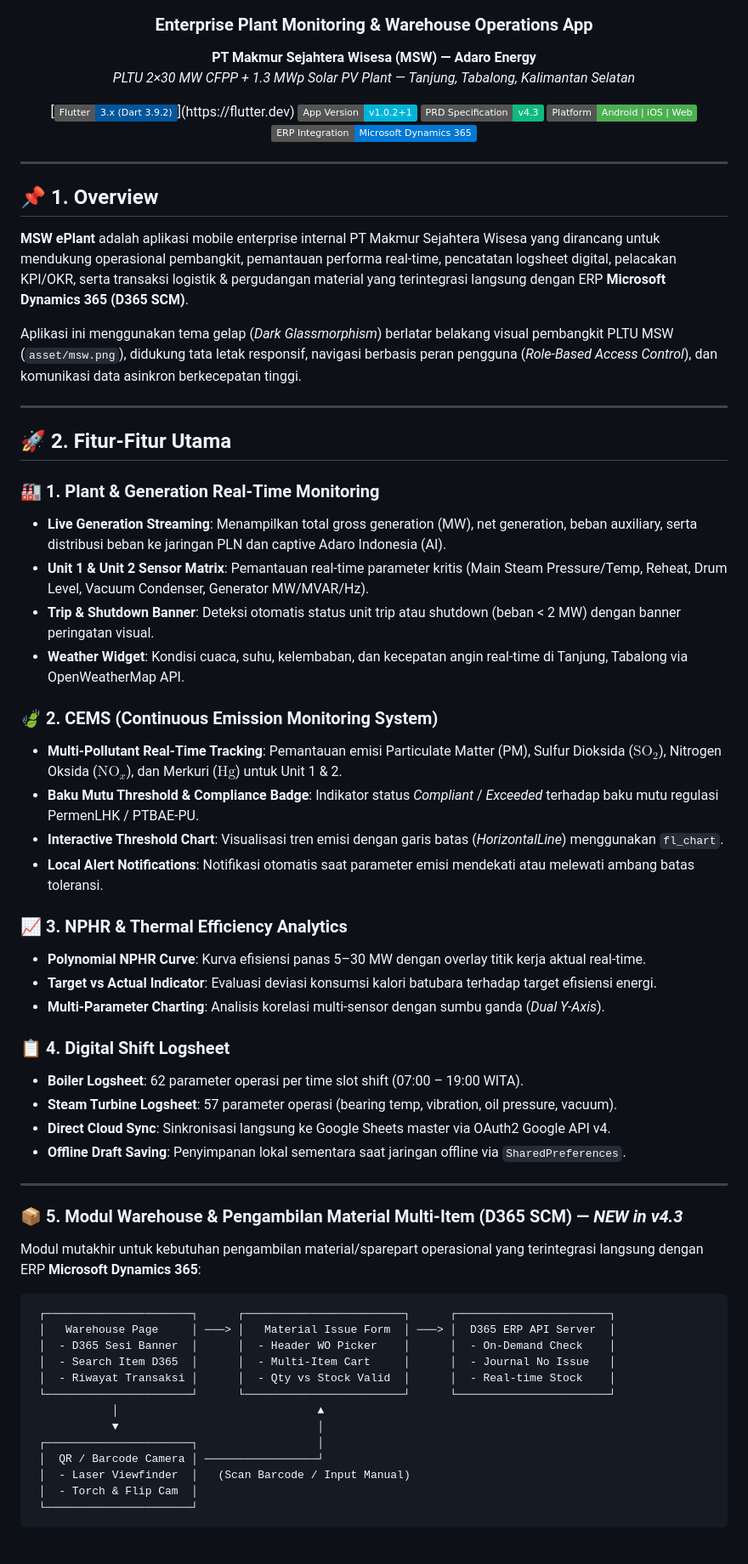
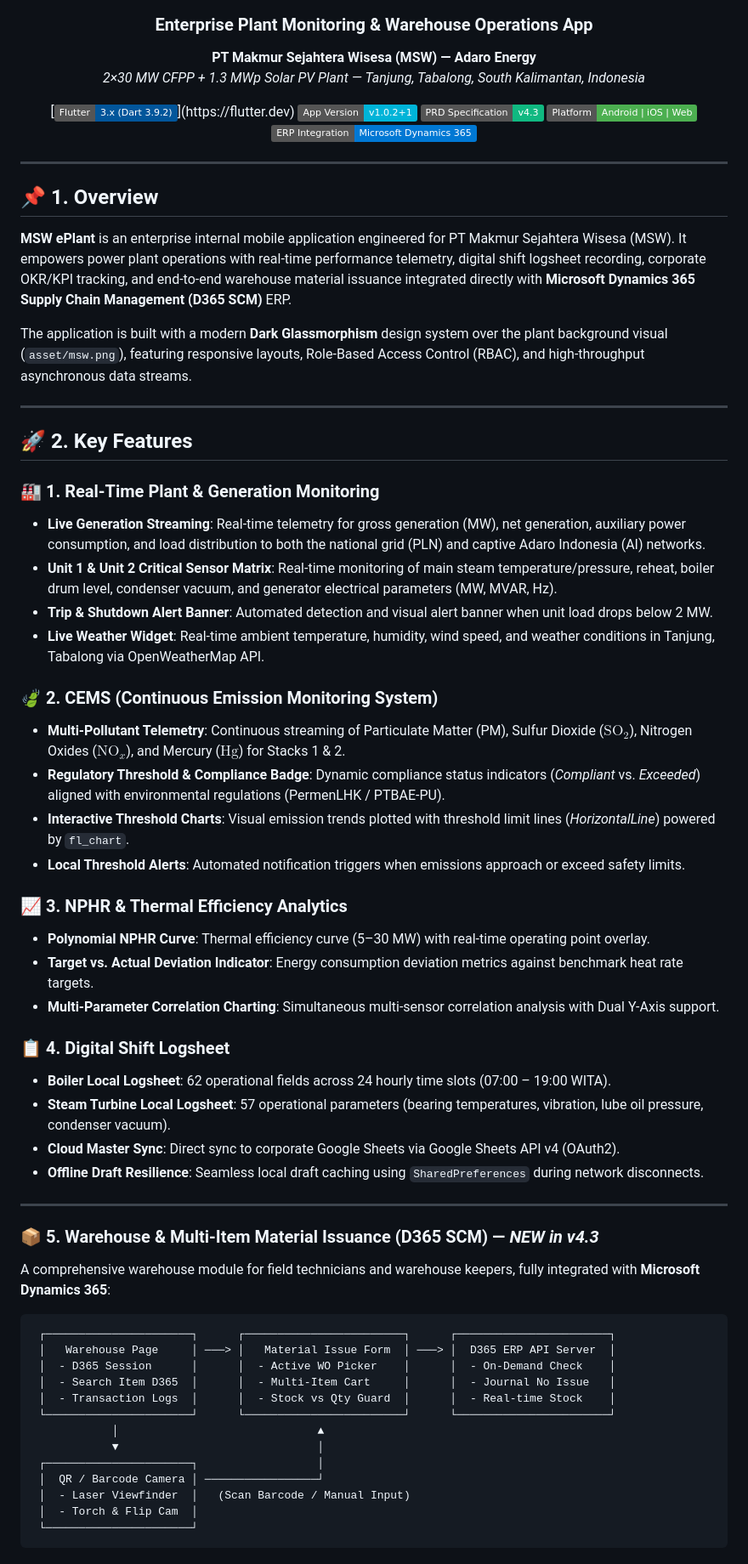
Before and after one commit to farhantandia/msw_eplant, a Markdown page: README.md, the part around one of its changes. Shown at 85% size. Rendered like a GitHub page; badges without logos.

````diff
--- a/README.md
+++ b/README.md
@@ -6,7 +6,7 @@
 
 ### **Enterprise Plant Monitoring & Warehouse Operations App**
 **PT Makmur Sejahtera Wisesa (MSW) — Adaro Energy**
-*PLTU 2×30 MW CFPP + 1.3 MWp Solar PV Plant — Tanjung, Tabalong, Kalimantan Selatan*
+*2×30 MW CFPP + 1.3 MWp Solar PV Plant — Tanjung, Tabalong, South Kalimantan, Indonesia*
 
 [![Flutter Version](https://img.shields.io/badge/Flutter-3.x%20(Dart%203.9.2)-02569B?logo=flutter)](https://flutter.dev)
 [![App Version](https://img.shields.io/badge/App%20Version-v1.0.2%2B1-00B4D8)](pubspec.yaml)
@@ -20,55 +20,55 @@
 
 ## 📌 1. Overview
 
-**MSW ePlant** adalah aplikasi mobile enterprise internal PT Makmur Sejahtera Wisesa yang dirancang untuk mendukung operasional pembangkit, pemantauan performa real-time, pencatatan logsheet digital, pelacakan KPI/OKR, serta transaksi logistik & pergudangan material yang terintegrasi langsung dengan ERP **Microsoft Dynamics 365 (D365 SCM)**.
+**MSW ePlant** is an enterprise internal mobile application engineered for PT Makmur Sejahtera Wisesa (MSW). It empowers power plant operations with real-time performance telemetry, digital shift logsheet recording, corporate OKR/KPI tracking, and end-to-end warehouse material issuance integrated directly with **Microsoft Dynamics 365 Supply Chain Management (D365 SCM)** ERP.
 
-Aplikasi ini menggunakan tema gelap (*Dark Glassmorphism*) berlatar belakang visual pembangkit PLTU MSW (`asset/msw.png`), didukung tata letak responsif, navigasi berbasis peran pengguna (*Role-Based Access Control*), dan komunikasi data asinkron berkecepatan tinggi.
+The application is built with a modern **Dark Glassmorphism** design system over the plant background visual (`asset/msw.png`), featuring responsive layouts, Role-Based Access Control (RBAC), and high-throughput asynchronous data streams.
 
 ---
 
-## 🚀 2. Fitur-Fitur Utama
+## 🚀 2. Key Features
 
-### 🏭 1. Plant & Generation Real-Time Monitoring
-- **Live Generation Streaming**: Menampilkan total gross generation (MW), net generation, beban auxiliary, serta distribusi beban ke jaringan PLN dan captive Adaro Indonesia (AI).
-- **Unit 1 & Unit 2 Sensor Matrix**: Pemantauan real-time parameter kritis (Main Steam Pressure/Temp, Reheat, Drum Level, Vacuum Condenser, Generator MW/MVAR/Hz).
-- **Trip & Shutdown Banner**: Deteksi otomatis status unit trip atau shutdown (beban < 2 MW) dengan banner peringatan visual.
-- **Weather Widget**: Kondisi cuaca, suhu, kelembaban, dan kecepatan angin real-time di Tanjung, Tabalong via OpenWeatherMap API.
+### 🏭 1. Real-Time Plant & Generation Monitoring
+- **Live Generation Streaming**: Real-time telemetry for gross generation (MW), net generation, auxiliary power consumption, and load distribution to both the national grid (PLN) and captive Adaro Indonesia (AI) networks.
+- **Unit 1 & Unit 2 Critical Sensor Matrix**: Real-time monitoring of main steam temperature/pressure, reheat, boiler drum level, condenser vacuum, and generator electrical parameters (MW, MVAR, Hz).
+- **Trip & Shutdown Alert Banner**: Automated detection and visual alert banner when unit load drops below 2 MW.
+- **Live Weather Widget**: Real-time ambient temperature, humidity, wind speed, and weather conditions in Tanjung, Tabalong via OpenWeatherMap API.
 
 ### 🍃 2. CEMS (Continuous Emission Monitoring System)
-- **Multi-Pollutant Real-Time Tracking**: Pemantauan emisi Particulate Matter (PM), Sulfur Dioksida ($\text{SO}_2$), Nitrogen Oksida ($\text{NO}_x$), dan Merkuri ($\text{Hg}$) untuk Unit 1 & 2.
-- **Baku Mutu Threshold & Compliance Badge**: Indikator status *Compliant* / *Exceeded* terhadap baku mutu regulasi PermenLHK / PTBAE-PU.
-- **Interactive Threshold Chart**: Visualisasi tren emisi dengan garis batas (*HorizontalLine*) menggunakan `fl_chart`.
-- **Local Alert Notifications**: Notifikasi otomatis saat parameter emisi mendekati atau melewati ambang batas toleransi.
+- **Multi-Pollutant Telemetry**: Continuous streaming of Particulate Matter (PM), Sulfur Dioxide ($\text{SO}_2$), Nitrogen Oxides ($\text{NO}_x$), and Mercury ($\text{Hg}$) for Stacks 1 & 2.
+- **Regulatory Threshold & Compliance Badge**: Dynamic compliance status indicators (*Compliant* vs. *Exceeded*) aligned with environmental regulations (PermenLHK / PTBAE-PU).
+- **Interactive Threshold Charts**: Visual emission trends plotted with threshold limit lines (*HorizontalLine*) powered by `fl_chart`.
+- **Local Threshold Alerts**: Automated notification triggers when emissions approach or exceed safety limits.
 
 ### 📈 3. NPHR & Thermal Efficiency Analytics
-- **Polynomial NPHR Curve**: Kurva efisiensi panas 5–30 MW dengan overlay titik kerja aktual real-time.
-- **Target vs Actual Indicator**: Evaluasi deviasi konsumsi kalori batubara terhadap target efisiensi energi.
-- **Multi-Parameter Charting**: Analisis korelasi multi-sensor dengan sumbu ganda (*Dual Y-Axis*).
+- **Polynomial NPHR Curve**: Thermal efficiency curve (5–30 MW) with real-time operating point overlay.
+- **Target vs. Actual Deviation Indicator**: Energy consumption deviation metrics against benchmark heat rate targets.
+- **Multi-Parameter Correlation Charting**: Simultaneous multi-sensor correlation analysis with Dual Y-Axis support.
 
 ### 📋 4. Digital Shift Logsheet
-- **Boiler Logsheet**: 62 parameter operasi per time slot shift (07:00 – 19:00 WITA).
-- **Steam Turbine Logsheet**: 57 parameter operasi (bearing temp, vibration, oil pressure, vacuum).
-- **Direct Cloud Sync**: Sinkronisasi langsung ke Google Sheets master via OAuth2 Google API v4.
-- **Offline Draft Saving**: Penyimpanan lokal sementara saat jaringan offline via `SharedPreferences`.
+- **Boiler Local Logsheet**: 62 operational fields across 24 hourly time slots (07:00 – 19:00 WITA).
+- **Steam Turbine Local Logsheet**: 57 operational parameters (bearing temperatures, vibration, lube oil pressure, condenser vacuum).
+- **Cloud Master Sync**: Direct sync to corporate Google Sheets via Google Sheets API v4 (OAuth2).
+- **Offline Draft Resilience**: Seamless local draft caching using `SharedPreferences` during network disconnects.
 
 ---
 
-### 📦 5. Modul Warehouse & Pengambilan Material Multi-Item (D365 SCM) — *NEW in v4.3*
+### 📦 5. Warehouse & Multi-Item Material Issuance (D365 SCM) — *NEW in v4.3*
 
-Modul mutakhir untuk kebutuhan pengambilan material/sparepart operasional yang terintegrasi langsung dengan ERP **Microsoft Dynamics 365**:
+A comprehensive warehouse module for field technicians and warehouse keepers, fully integrated with **Microsoft Dynamics 365**:
 
 ```
  ┌──────────────────────┐      ┌────────────────────────┐      ┌───────────────────────┐
  │   Warehouse Page     │ ───> │   Material Issue Form  │ ───> │  D365 ERP API Server  │
- │  - D365 Sesi Banner  │      │  - Header WO Picker    │      │  - On-Demand Check    │
+ │  - D365 Session      │      │  - Active WO Picker    │      │  - On-Demand Check    │
  │  - Search Item D365  │      │  - Multi-Item Cart     │      │  - Journal No Issue   │
- │  - Riwayat Transaksi │      │  - Qty vs Stock Valid  │      │  - Real-time Stock    │
+ │  - Transaction Logs  │      │  - Stock vs Qty Guard  │      │  - Real-time Stock    │
  └──────────────────────┘      └────────────────────────┘      └───────────────────────┘
             │                              ▲
             ▼                              │
  ┌──────────────────────┐                  │
  │  QR / Barcode Camera │ ─────────────────┘
- │  - Laser Viewfinder  │   (Scan Barcode / Input Manual)
+ │  - Laser Viewfinder  │   (Scan Barcode / Manual Input)
  │  - Torch & Flip Cam  │
  └──────────────────────┘
 ```
````
Also changed, not shown: other parts of README.md (+94 -94 lines).
